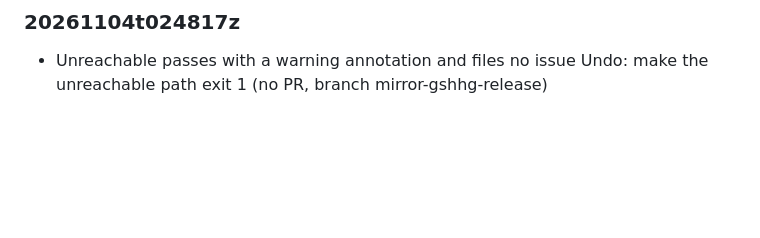
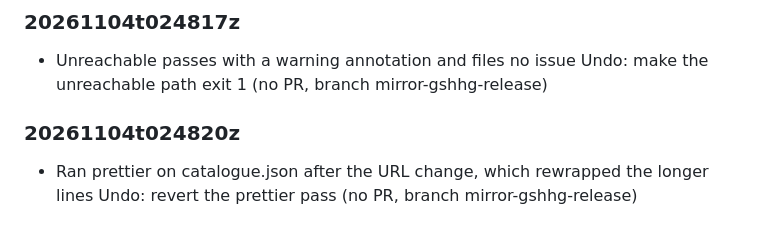
Before and after one commit to mark-brannan/coastlines, a Markdown page: docs/agent_decisions.md, the part around the change. Rendered like a GitHub page; blank space fills up the shorter version.

Commit message:
agent-decision: Ran prettier on catalogue.json after the URL change, which r

```diff
--- a/docs/agent_decisions.md
+++ b/docs/agent_decisions.md
@@ -87,3 +87,6 @@ heading is the UTC stamp, so `agent_decisions.md#<stamp>` links one entry.
 
 ### 20261104t024817z
 - Unreachable passes with a warning annotation and files no issue Undo: make the unreachable path exit 1 (no PR, branch mirror-gshhg-release)
+
+### 20261104t024820z
+- Ran prettier on catalogue.json after the URL change, which rewrapped the longer lines Undo: revert the prettier pass (no PR, branch mirror-gshhg-release)
```
